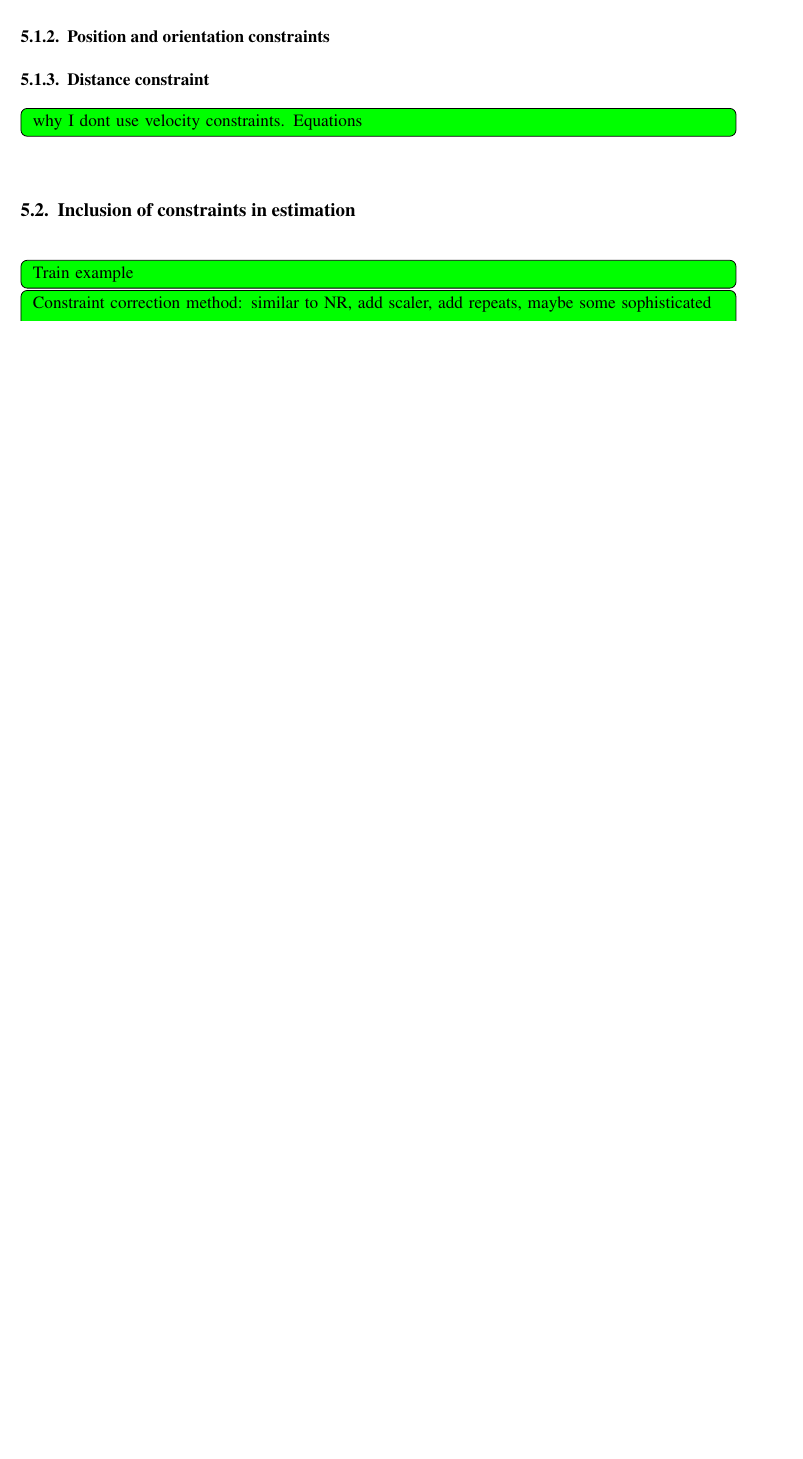
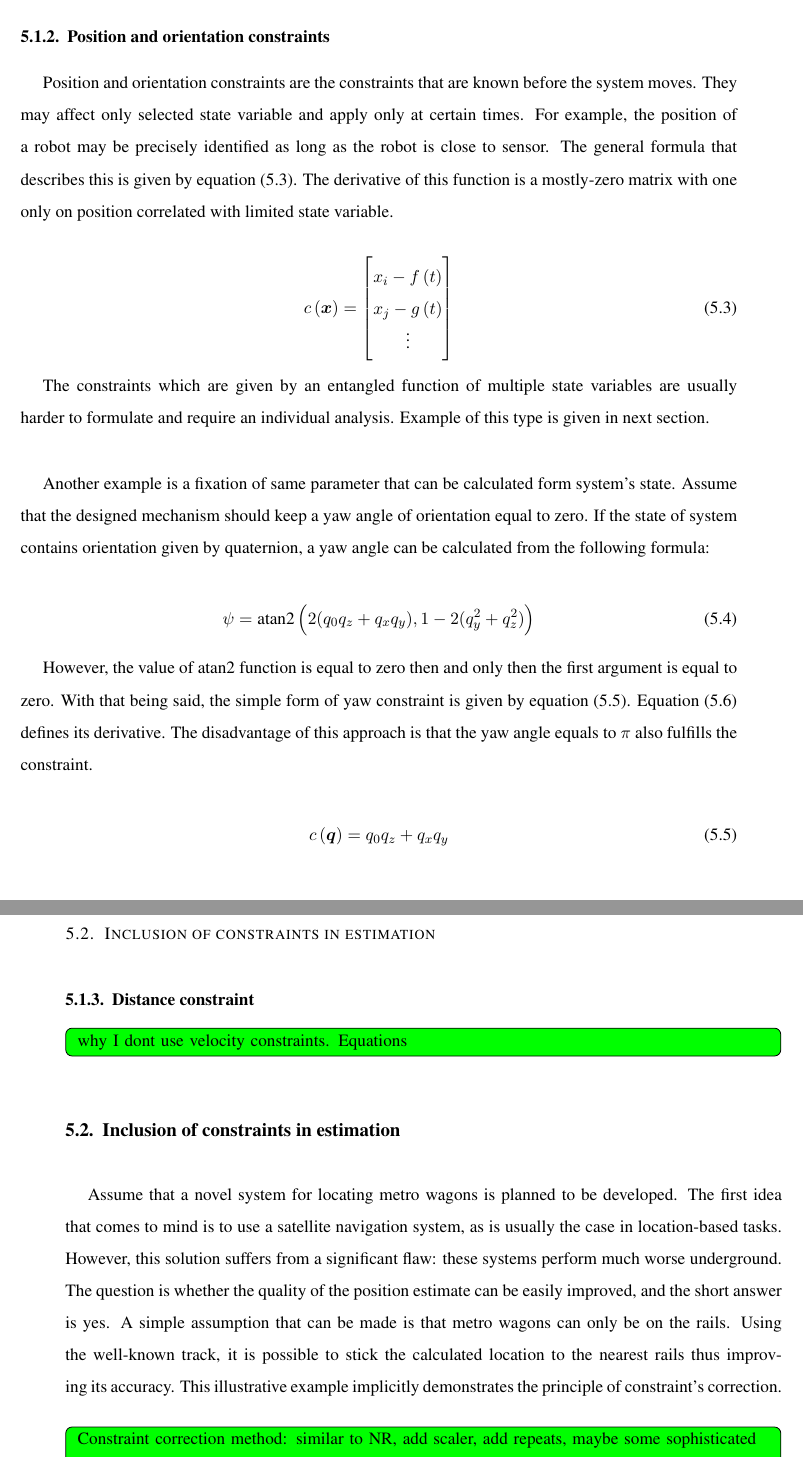
Before and after one commit to MEiL-NAV/Thesis, a LaTeX thesis (main.tex, which reads chapters/constraints.tex): part of page 18 of 28 before the commit and two parts of pages 18 and 19 of 29 after it, the two joined at a grey line, cut so that both start at the same text, the shorter picture padded with empty space. Compiled offline with pdfLaTeX.

Commit message:
added: constraints cont'd

```diff
--- a/chapters/constraints.tex
+++ b/chapters/constraints.tex
@@ -26,3 +26,30 @@ In mechanical simulation this problem is solved by adding an extra pure-syntheti
 
 \subsection{Position and orientation constraints}
 
+Position and orientation constraints are the constraints that are known before the system moves. They may affect only selected state variable and apply only at certain times. For example, the position of a robot may be precisely identified as long as the robot is close to sensor. The general formula that describes this is given by equation (\ref{constraint_fun}). The derivative of this function is a mostly-zero matrix with one only on position correlated with limited state variable.
+
+\begin{equation}
+	c \left( \bm{x} \right) = \begin{bmatrix}
+		x_i - f\left(t\right) \\
+		x_j - g\left(t\right)\\
+		\vdots
+		\end{bmatrix}
+	\label{constraint_fun}
+\end{equation}
+
+The constraints which are given by an entangled function of multiple state variables are usually harder to formulate and require an individual analysis. Example of this type is given in next section.\\
+
+Another example is a fixation of same parameter that can be calculated form system's state. Assume that the designed mechanism should keep a yaw angle of orientation equal to zero. If the state of system contains orientation given by quaternion, a yaw angle can be calculated from the following formula:
+
+\begin{equation}
+	\psi = {\mbox{atan2}}\left(2(q_{0}q_{z}+q_{x}q_{y}),1-2(q_{y}^{2}+q_{z}^{2})\right)
+\end{equation}
+
+However, the value of atan2 function is equal to zero then and only then the first argument is equal to zero. With that being said, the simple form of yaw constraint is given by equation (\ref{yaw_constraint_fun}). Equation (\ref{yaw_constraint_fun_der}) defines its derivative. The disadvantage of this approach is that the yaw angle equals to $\pi$ also fulfills the constraint.
+
+\begin{equation}
+	c \left( \bm{q} \right) = q_{0}q_{z}+q_{x}q_{y}
+	\label{yaw_constraint_fun}
+\end{equation}
+
+\begin{equation}
@@ -34,9 +68,8 @@ In mechanical simulation this problem is solved by adding an extra pure-syntheti
 
 \section{Inclusion of constraints in estimation}
 
-\todo[inline, color=green]{
-	Train example
-}
+Assume that a novel system for locating metro wagons is planned to be developed. The first idea that comes to mind is to use a satellite navigation system, as is usually the case in location-based tasks. However, this solution suffers from a significant flaw: these systems perform much worse underground. The question is whether the quality of the position estimate can be easily improved, and the short answer is yes. A simple assumption that can be made is that metro wagons can only be on the rails. Using the well-known track, it is possible to stick the calculated location to the nearest rails thus improving its accuracy.
+This illustrative example implicitly demonstrates the principle of constraint's correction.\\
 
 \todo[inline, color=green]{
 Constraint correction method: similar to NR, add scaler, add repeats, maybe some sophisticated methods.
```
Also changed, not shown: chapters/constraints.tex (15 more changed lines).
